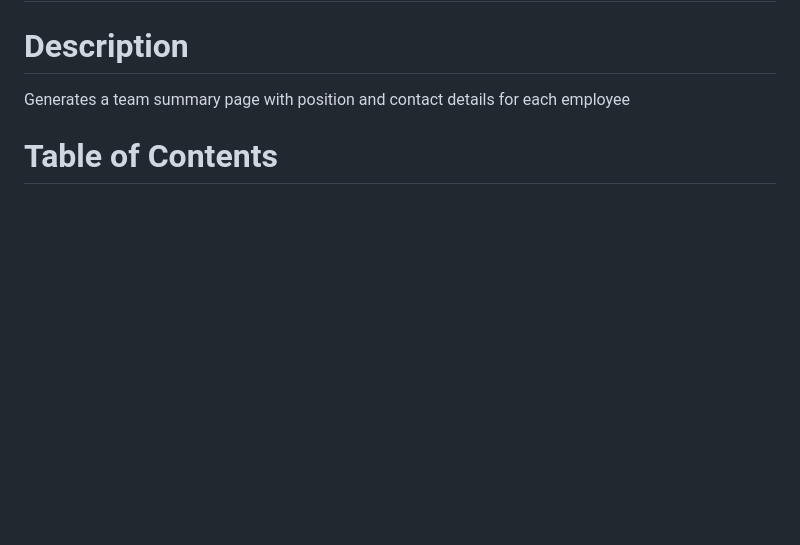
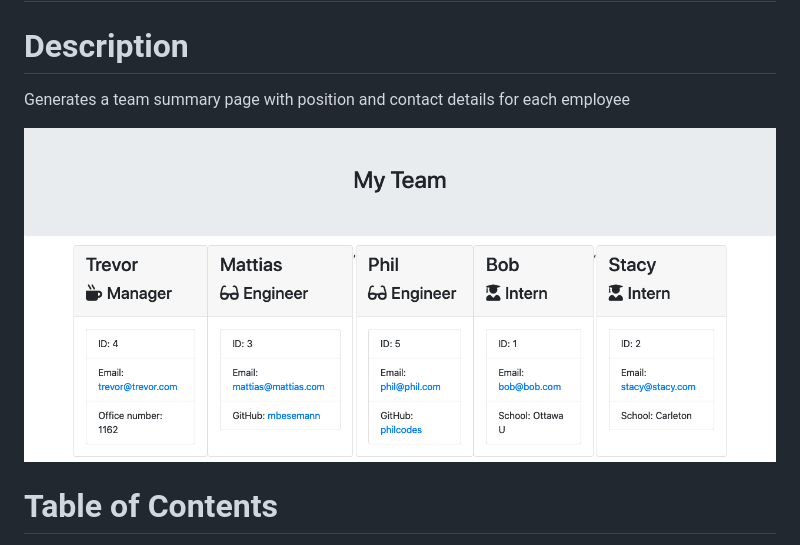
Before and after one commit to mbesemann/Employee-Summary, a Markdown page: README.md, the part around the change. Rendered like a GitHub page; pictures changed too: assets/screenshot.png (added); blank space fills up the shorter version.

Commit message:
Add screenshot

```diff
--- a/README.md
+++ b/README.md
@@ -2,6 +2,8 @@
 # Employee Summary
 # Description
 Generates a team summary page with position and contact details for each employee
+
+![Screenshot](assets/screenshot.png)
 # Table of Contents
 1. [Installation](#installation)
 2. [Usage](#usage)
```
